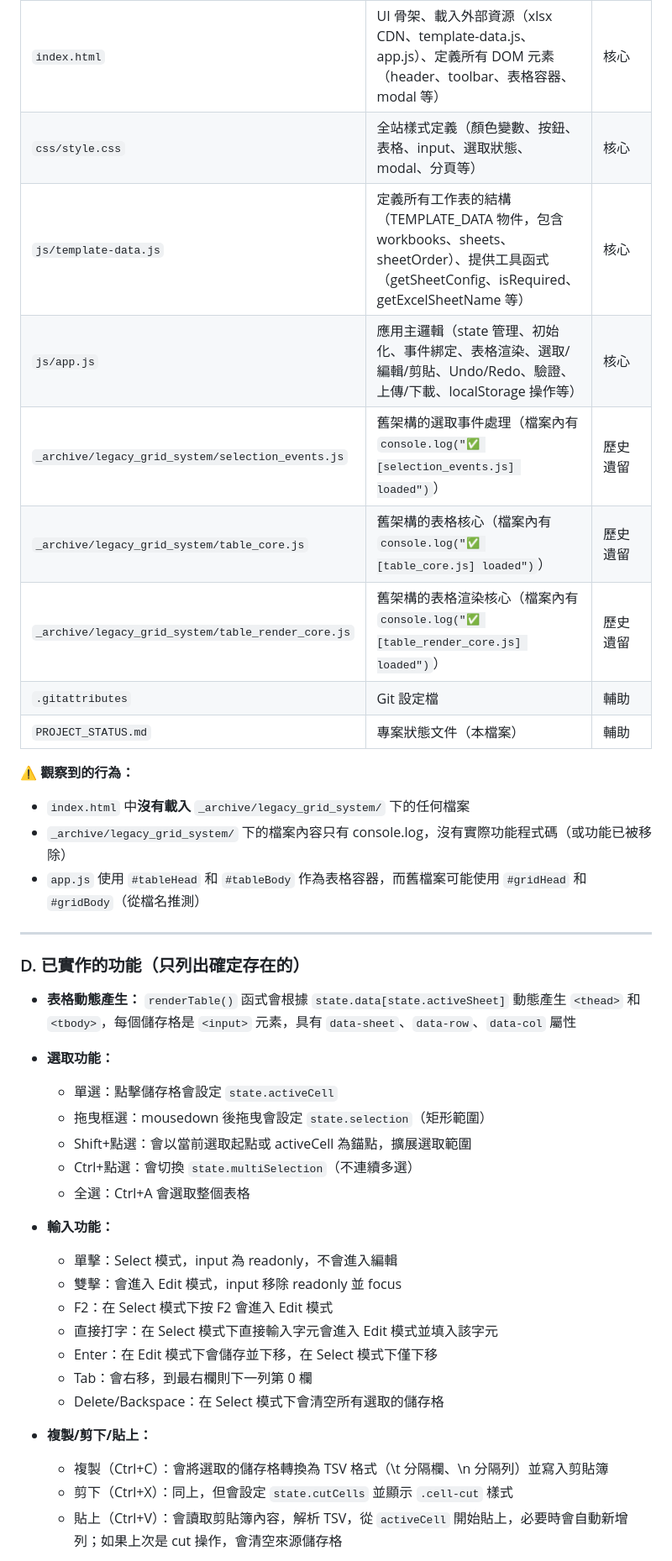
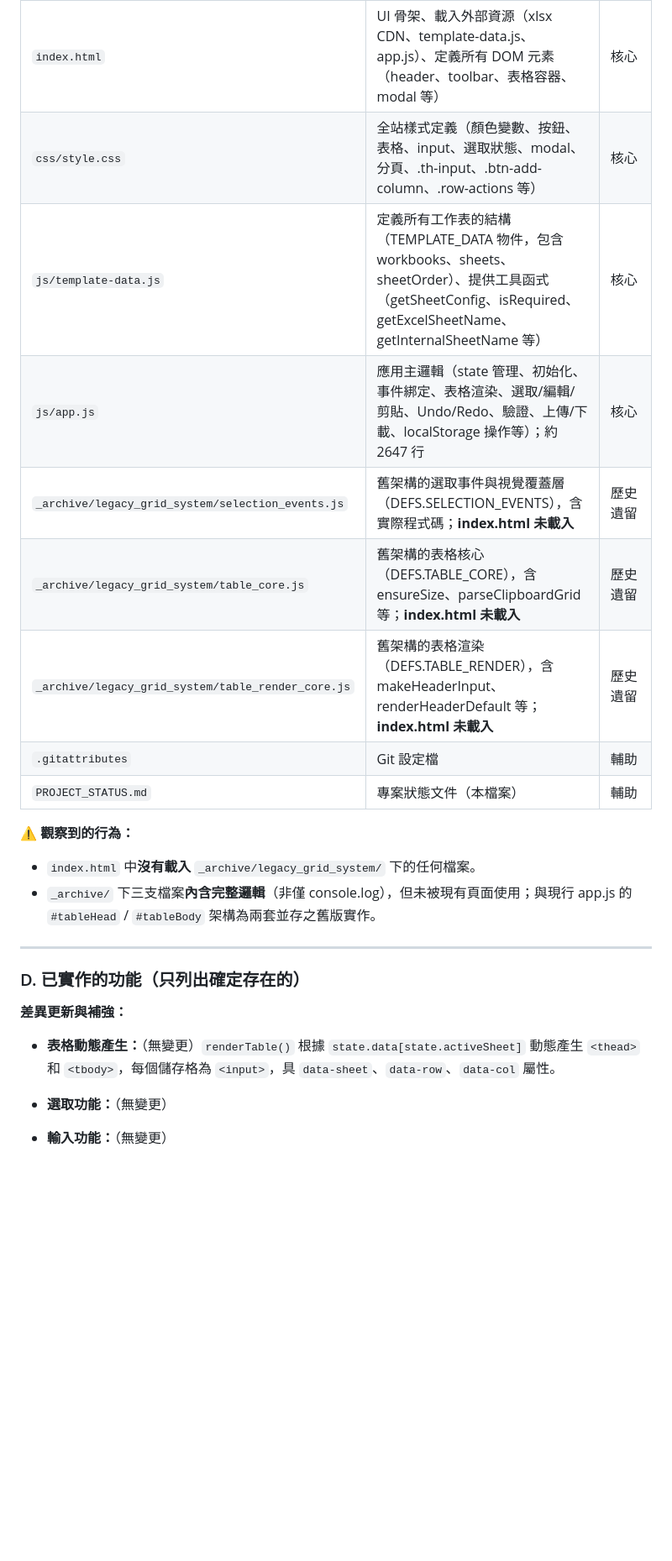
Before and after one commit to drtienk/Model_Period_WebApp, a Markdown page: PROJECT_STATUS.md, the part around one of its changes. Shown at 84% size. GitHub-like rendering; blank space fills up the shorter version.

```diff
--- a/PROJECT_STATUS.md
+++ b/PROJECT_STATUS.md
@@ -60,44 +62,28 @@
 | 檔名 | 目前看起來負責的功能 | 分類（核心/輔助/歷史遺留） |
 |------|---------------------|---------------------------|
 | `index.html` | UI 骨架、載入外部資源（xlsx CDN、template-data.js、app.js）、定義所有 DOM 元素（header、toolbar、表格容器、modal 等） | 核心 |
-| `css/style.css` | 全站樣式定義（顏色變數、按鈕、表格、input、選取狀態、modal、分頁等） | 核心 |
-| `js/template-data.js` | 定義所有工作表的結構（TEMPLATE_DATA 物件，包含 workbooks、sheets、sheetOrder）、提供工具函式（getSheetConfig、isRequired、getExcelSheetName 等） | 核心 |
-| `js/app.js` | 應用主邏輯（state 管理、初始化、事件綁定、表格渲染、選取/編輯/剪貼、Undo/Redo、驗證、上傳/下載、localStorage 操作等） | 核心 |
-| `_archive/legacy_grid_system/selection_events.js` | 舊架構的選取事件處理（檔案內有 `console.log("✅ [selection_events.js] loaded")`） | 歷史遺留 |
-| `_archive/legacy_grid_system/table_core.js` | 舊架構的表格核心（檔案內有 `console.log("✅ [table_core.js] loaded")`） | 歷史遺留 |
-| `_archive/legacy_grid_system/table_render_core.js` | 舊架構的表格渲染核心（檔案內有 `console.log("✅ [table_render_core.js] loaded")`） | 歷史遺留 |
+| `css/style.css` | 全站樣式定義（顏色變數、按鈕、表格、input、選取狀態、modal、分頁、.th-input、.btn-add-column、.row-actions 等） | 核心 |
+| `js/template-data.js` | 定義所有工作表的結構（TEMPLATE_DATA 物件，包含 workbooks、sheets、sheetOrder）、提供工具函式（getSheetConfig、isRequired、getExcelSheetName、getInternalSheetName 等） | 核心 |
+| `js/app.js` | 應用主邏輯（state 管理、初始化、事件綁定、表格渲染、選取/編輯/剪貼、Undo/Redo、驗證、上傳/下載、localStorage 操作等）；約 2647 行 | 核心 |
+| `_archive/legacy_grid_system/selection_events.js` | 舊架構的選取事件與視覺覆蓋層（DEFS.SELECTION_EVENTS），含實際程式碼；**index.html 未載入** | 歷史遺留 |
+| `_archive/legacy_grid_system/table_core.js` | 舊架構的表格核心（DEFS.TABLE_CORE），含 ensureSize、parseClipboardGrid 等；**index.html 未載入** | 歷史遺留 |
+| `_archive/legacy_grid_system/table_render_core.js` | 舊架構的表格渲染（DEFS.TABLE_RENDER），含 makeHeaderInput、renderHeaderDefault 等；**index.html 未載入** | 歷史遺留 |
 | `.gitattributes` | Git 設定檔 | 輔助 |
 | `PROJECT_STATUS.md` | 專案狀態文件（本檔案） | 輔助 |
 
 ⚠️ **觀察到的行為：**
-- `index.html` 中**沒有載入** `_archive/legacy_grid_system/` 下的任何檔案
-- `_archive/legacy_grid_system/` 下的檔案內容只有 console.log，沒有實際功能程式碼（或功能已被移除）
-- `app.js` 使用 `#tableHead` 和 `#tableBody` 作為表格容器，而舊檔案可能使用 `#gridHead` 和 `#gridBody`（從檔名推測）
+- `index.html` 中**沒有載入** `_archive/legacy_grid_system/` 下的任何檔案。
+- `_archive/` 下三支檔案**內含完整邏輯**（非僅 console.log），但未被現有頁面使用；與現行 app.js 的 `#tableHead` / `#tableBody` 架構為兩套並存之舊版實作。
 
 ---
 
 ### D. 已實作的功能（只列出確定存在的）
 
-- **表格動態產生：** `renderTable()` 函式會根據 `state.data[state.activeSheet]` 動態產生 `<thead>` 和 `<tbody>`，每個儲存格是 `<input>` 元素，具有 `data-sheet`、`data-row`、`data-col` 屬性
+**差異更新與補強：**
 
-- **選取功能：**
-  - 單選：點擊儲存格會設定 `state.activeCell`
-  - 拖曳框選：mousedown 後拖曳會設定 `state.selection`（矩形範圍）
-  - Shift+點選：會以當前選取起點或 activeCell 為錨點，擴展選取範圍
-  - Ctrl+點選：會切換 `state.multiSelection`（不連續多選）
-  - 全選：Ctrl+A 會選取整個表格
+- **表格動態產生：**（無變更）`renderTable()` 根據 `state.data[state.activeSheet]` 動態產生 `<thead>` 和 `<tbody>`，每個儲存格為 `<input>`，具 `data-sheet`、`data-row`、`data-col` 屬性。
 
-- **輸入功能：**
-  - 單擊：Select 模式，input 為 readonly，不會進入編輯
-  - 雙擊：會進入 Edit 模式，input 移除 readonly 並 focus
-  - F2：在 Select 模式下按 F2 會進入 Edit 模式
-  - 直接打字：在 Select 模式下直接輸入字元會進入 Edit 模式並填入該字元
-  - Enter：在 Edit 模式下會儲存並下移，在 Select 模式下僅下移
-  - Tab：會右移，到最右欄則下一列第 0 欄
-  - Delete/Backspace：在 Select 模式下會清空所有選取的儲存格
+- **選取功能：**（無變更）
 
-- **複製/剪下/貼上：**
-  - 複製（Ctrl+C）：會將選取的儲存格轉換為 TSV 格式（\t 分隔欄、\n 分隔列）並寫入剪貼簿
-  - 剪下（Ctrl+X）：同上，但會設定 `state.cutCells` 並顯示 `.cell-cut` 樣式
-  - 貼上（Ctrl+V）：會讀取剪貼簿內容，解析 TSV，從 `activeCell` 開始貼上，必要時會自動新增列；如果上次是 cut 操作，會清空來源儲存格
+- **輸入功能：**（無變更）
 
```
Also changed, not shown: other parts of PROJECT_STATUS.md (+79 -93 lines).
